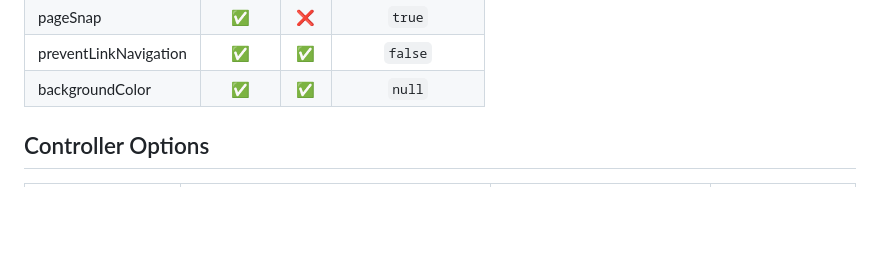
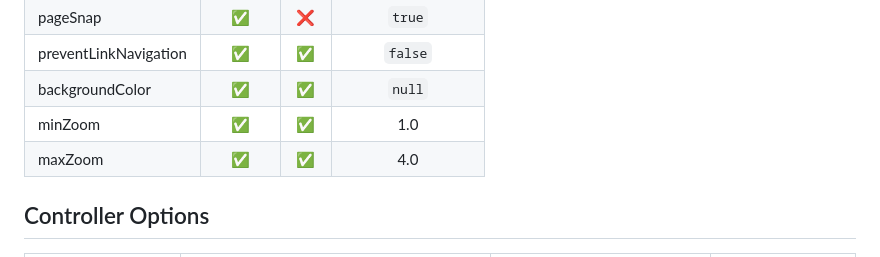
Before and after one commit to endigo/flutter_pdfview, a Markdown page: README.md, the part around the change. Rendered like a GitHub page; blank space fills up the shorter version.

Commit message:
- added minZoom and maxZoom to the README.md

```diff
--- a/README.md
+++ b/README.md
@@ -64,6 +64,8 @@ import 'package:flutter_pdfview/flutter_pdfview.dart';
 | pageSnap              |   ✅    | ❌  |      `true`       |
 | preventLinkNavigation |   ✅    | ✅  |      `false`      |
 | backgroundColor       |   ✅    | ✅  |      `null`       |
+| minZoom               |   ✅    | ✅  |        1.0        |
+| maxZoom               |   ✅    | ✅  |        4.0        |
 
 ## Controller Options
 
```
